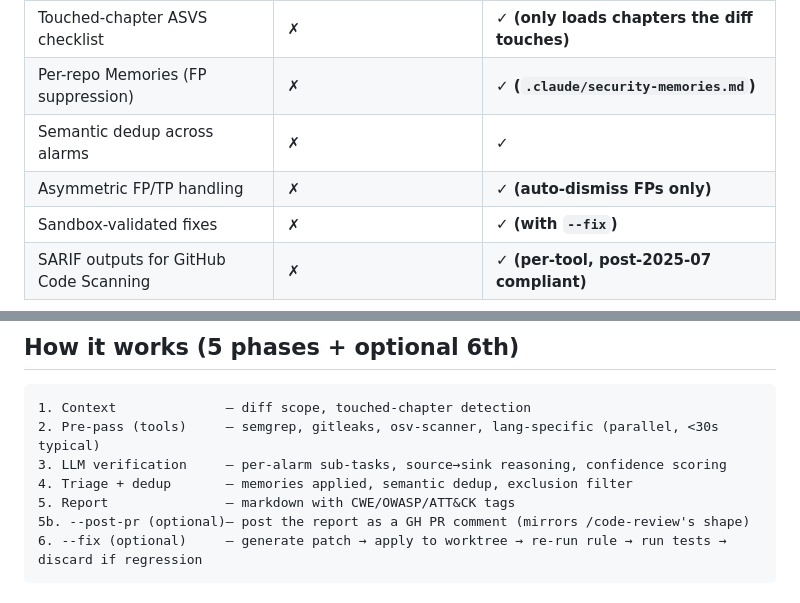
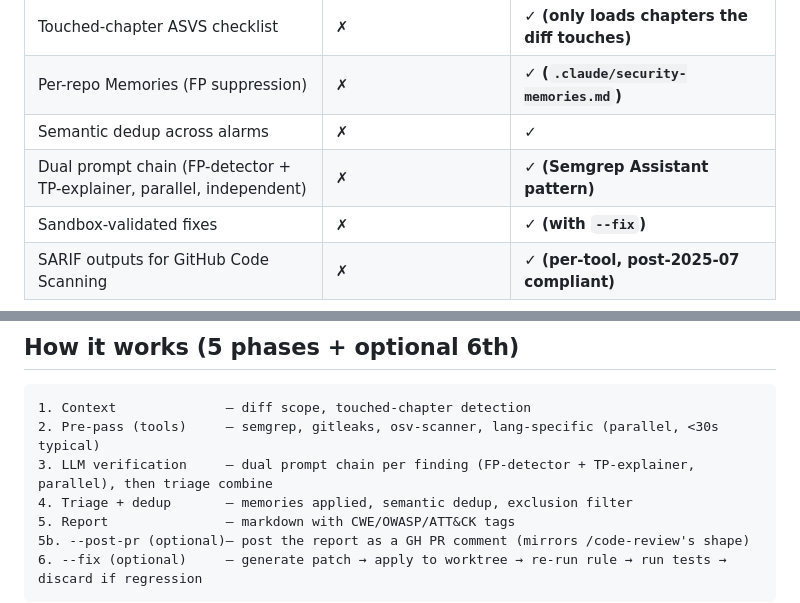
Before and after one commit to PrairieAster-Ai/claude-code-skills, a Markdown page: skills/security-audit/README.md, 2 parts joined by grey strips. Rendered like a GitHub page.

````diff
--- a/skills/security-audit/README.md
+++ b/skills/security-audit/README.md
@@ -15,7 +15,7 @@ Differential, high-signal security audit of the pending changes on the current b
 | Touched-chapter ASVS checklist | ✗ | **✓ (only loads chapters the diff touches)** |
 | Per-repo Memories (FP suppression) | ✗ | **✓ (`.claude/security-memories.md`)** |
 | Semantic dedup across alarms | ✗ | **✓** |
-| Asymmetric FP/TP handling | ✗ | **✓ (auto-dismiss FPs only)** |
+| Dual prompt chain (FP-detector + TP-explainer, parallel, independent) | ✗ | **✓ (Semgrep Assistant pattern)** |
 | Sandbox-validated fixes | ✗ | **✓ (with `--fix`)** |
 | SARIF outputs for GitHub Code Scanning | ✗ | **✓ (per-tool, post-2025-07 compliant)** |
 
@@ -106,7 +106,7 @@ These are templates, not mandatory installation paths. The expectation is that c
 ```
 1. Context              — diff scope, touched-chapter detection
 2. Pre-pass (tools)     — semgrep, gitleaks, osv-scanner, lang-specific (parallel, <30s typical)
-3. LLM verification     — per-alarm sub-tasks, source→sink reasoning, confidence scoring
+3. LLM verification     — dual prompt chain per finding (FP-detector + TP-explainer, parallel), then triage combine
 4. Triage + dedup       — memories applied, semantic dedup, exclusion filter
 5. Report               — markdown with CWE/OWASP/ATT&CK tags
 5b. --post-pr (optional)— post the report as a GH PR comment (mirrors /code-review's shape)
````
Also changed, not shown: skills/security-audit/SKILL.md (+97 -23 lines).
